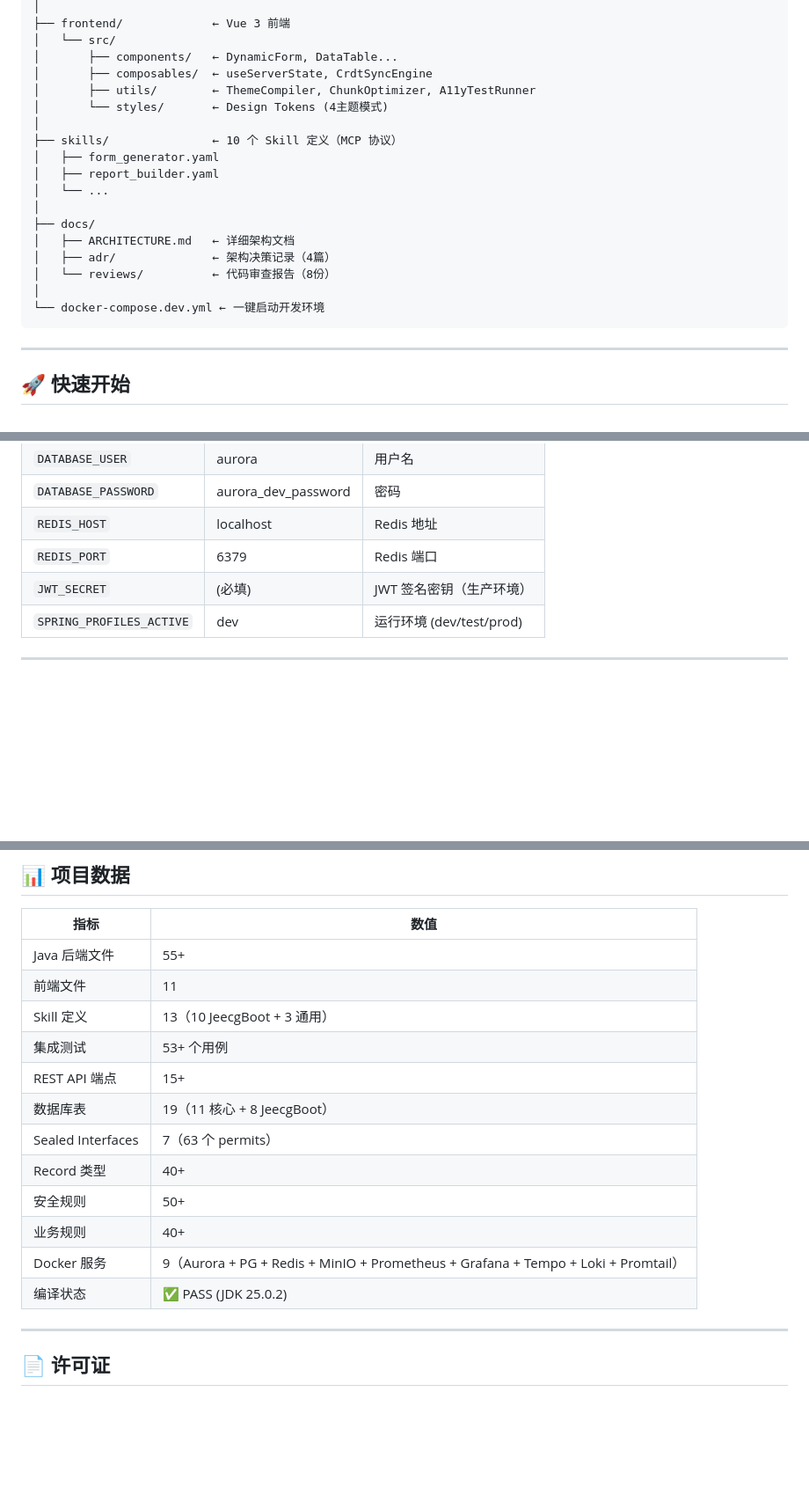
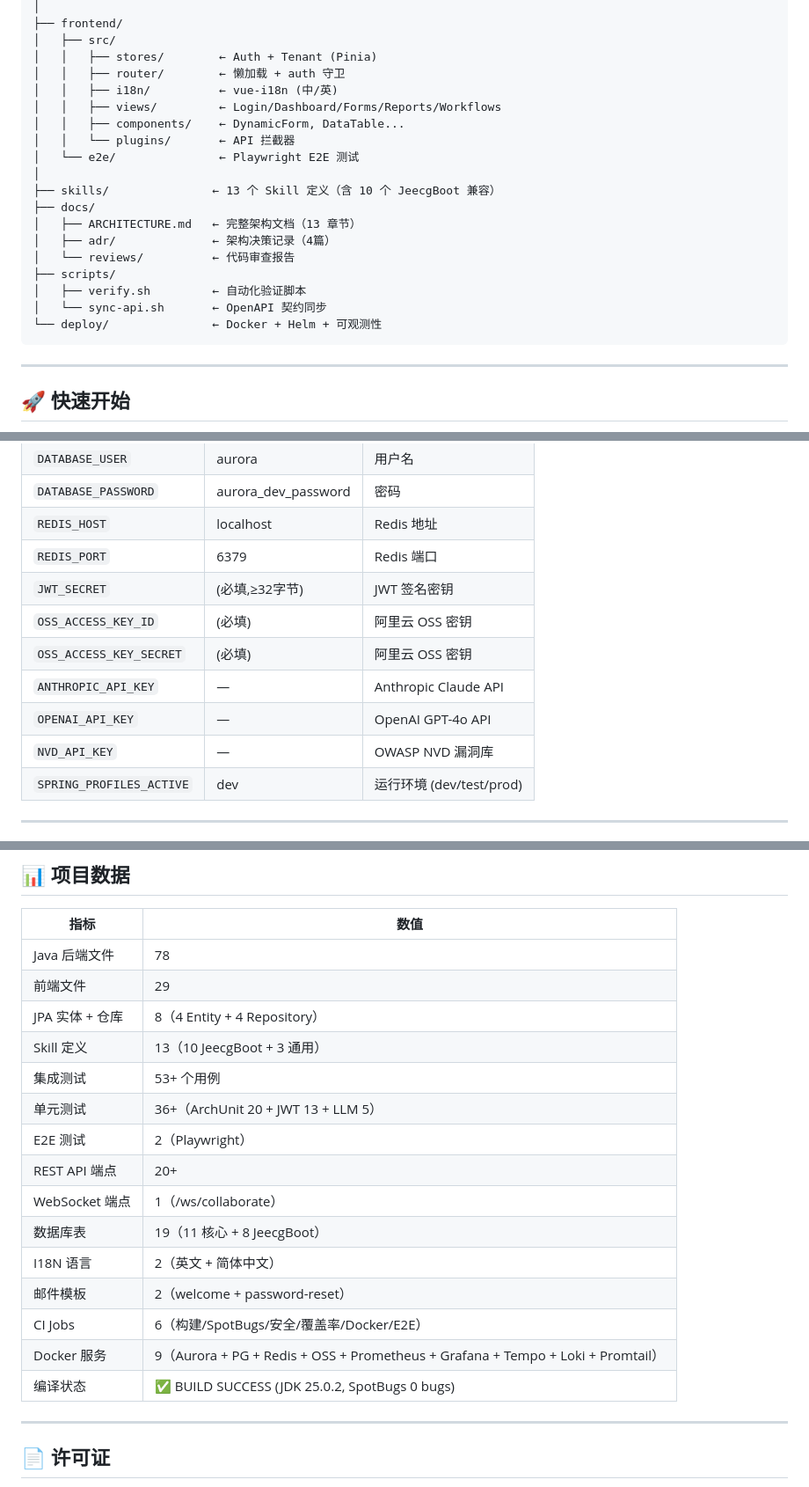
Before and after one commit to Zc86-bir/aurora-lowcode, a Markdown page: README.md, 3 parts joined by grey strips. Shown at 88% size. Rendered like a GitHub page; blank space fills up the shorter version.

````diff
--- a/README.md
+++ b/README.md
@@ -169,22 +188,23 @@ aurora-lowcode/
 │
-├── frontend/             ← Vue 3 前端
-│   └── src/
-│       ├── components/   ← DynamicForm, DataTable...
-│       ├── composables/  ← useServerState, CrdtSyncEngine
-│       ├── utils/        ← ThemeCompiler, ChunkOptimizer, A11yTestRunner
-│       └── styles/       ← Design Tokens (4主题模式)
+├── frontend/
+│   ├── src/
+│   │   ├── stores/        ← Auth + Tenant (Pinia)
+│   │   ├── router/        ← 懒加载 + auth 守卫
+│   │   ├── i18n/          ← vue-i18n (中/英)
+│   │   ├── views/         ← Login/Dashboard/Forms/Reports/Workflows
+│   │   ├── components/    ← DynamicForm, DataTable...
+│   │   └── plugins/       ← API 拦截器
+│   └── e2e/               ← Playwright E2E 测试
 │
-├── skills/               ← 10 个 Skill 定义（MCP 协议）
-│   ├── form_generator.yaml
-│   ├── report_builder.yaml
-│   └── ...
-│
+├── skills/               ← 13 个 Skill 定义（含 10 个 JeecgBoot 兼容）
 ├── docs/
-│   ├── ARCHITECTURE.md   ← 详细架构文档
+│   ├── ARCHITECTURE.md   ← 完整架构文档（13 章节）
 │   ├── adr/              ← 架构决策记录（4篇）
-│   └── reviews/          ← 代码审查报告（8份）
-│
-└── docker-compose.dev.yml ← 一键启动开发环境
+│   └── reviews/          ← 代码审查报告
+├── scripts/
+│   ├── verify.sh         ← 自动化验证脚本
+│   └── sync-api.sh       ← OpenAPI 契约同步
+└── deploy/               ← Docker + Helm + 可观测性
 ```
 
 ---
@@ -221,7 +241,12 @@ cd frontend && pnpm dev                           # 前端 (localhost:3000)
 | `DATABASE_PASSWORD` | aurora_dev_password | 密码 |
 | `REDIS_HOST` | localhost | Redis 地址 |
 | `REDIS_PORT` | 6379 | Redis 端口 |
-| `JWT_SECRET` | (必填) | JWT 签名密钥（生产环境） |
+| `JWT_SECRET` | (必填,≥32字节) | JWT 签名密钥 |
+| `OSS_ACCESS_KEY_ID` | (必填) | 阿里云 OSS 密钥 |
+| `OSS_ACCESS_KEY_SECRET` | (必填) | 阿里云 OSS 密钥 |
+| `ANTHROPIC_API_KEY` | — | Anthropic Claude API |
+| `OPENAI_API_KEY` | — | OpenAI GPT-4o API |
+| `NVD_API_KEY` | — | OWASP NVD 漏洞库 |
 | `SPRING_PROFILES_ACTIVE` | dev | 运行环境 (dev/test/prod) |
 
 ---
@@ -263,18 +288,21 @@ cp skills/form_generator.yaml skills/my_custom_skill.yaml
 
 | 指标 | 数值 |
 |------|------|
-| Java 后端文件 | 55+ |
-| 前端文件 | 11 |
+| Java 后端文件 | 78 |
+| 前端文件 | 29 |
+| JPA 实体 + 仓库 | 8（4 Entity + 4 Repository） |
 | Skill 定义 | 13（10 JeecgBoot + 3 通用） |
 | 集成测试 | 53+ 个用例 |
-| REST API 端点 | 15+ |
+| 单元测试 | 36+（ArchUnit 20 + JWT 13 + LLM 5） |
+| E2E 测试 | 2（Playwright） |
+| REST API 端点 | 20+ |
+| WebSocket 端点 | 1（/ws/collaborate） |
 | 数据库表 | 19（11 核心 + 8 JeecgBoot） |
-| Sealed Interfaces | 7（63 个 permits） |
-| Record 类型 | 40+ |
-| 安全规则 | 50+ |
-| 业务规则 | 40+ |
-| Docker 服务 | 9（Aurora + PG + Redis + MinIO + Prometheus + Grafana + Tempo + Loki + Promtail） |
-| 编译状态 | ✅ PASS (JDK 25.0.2) |
+| I18N 语言 | 2（英文 + 简体中文） |
+| 邮件模板 | 2（welcome + password-reset） |
+| CI Jobs | 6（构建/SpotBugs/安全/覆盖率/Docker/E2E） |
+| Docker 服务 | 9（Aurora + PG + Redis + OSS + Prometheus + Grafana + Tempo + Loki + Promtail） |
+| 编译状态 | ✅ BUILD SUCCESS (JDK 25.0.2, SpotBugs 0 bugs) |
 
 ---
 
````
Also changed, not shown: other parts of README.md (+48 -29 lines).
